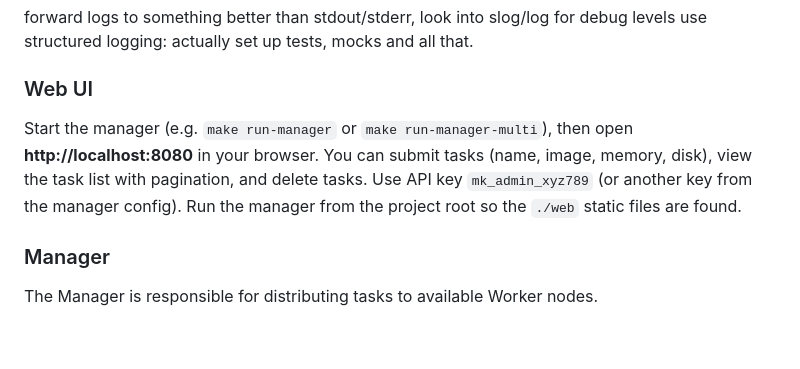
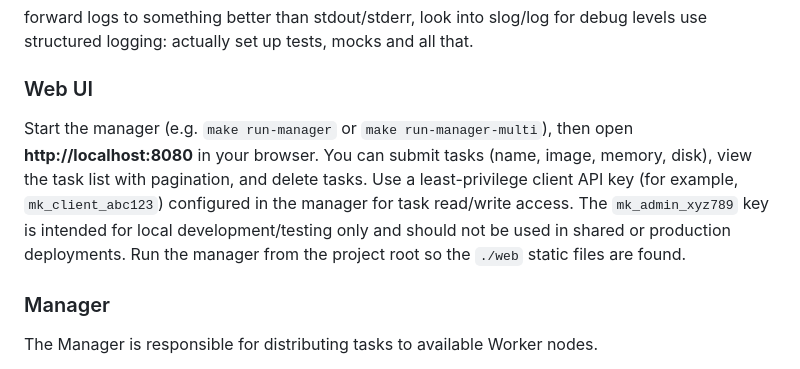
Before and after one commit to Bnjoroge1/minkube, a Markdown page: README.md, the part around the change. Rendered like a GitHub page; blank space fills up the shorter version.

Commit message:
Update README Web UI section to recommend least-privilege API key
Co-authored-by: Bnjoroge1 <46893322+Bnjoroge1@users.noreply.github.com>

```diff
--- a/README.md
+++ b/README.md
@@ -7,7 +7,7 @@ use structured logging:
 actually set up tests, mocks and all that.
 
 ### Web UI
-Start the manager (e.g. `make run-manager` or `make run-manager-multi`), then open **http://localhost:8080** in your browser. You can submit tasks (name, image, memory, disk), view the task list with pagination, and delete tasks. Use API key `mk_admin_xyz789` (or another key from the manager config). Run the manager from the project root so the `./web` static files are found.
+Start the manager (e.g. `make run-manager` or `make run-manager-multi`), then open **http://localhost:8080** in your browser. You can submit tasks (name, image, memory, disk), view the task list with pagination, and delete tasks. Use a least-privilege client API key (for example, `mk_client_abc123`) configured in the manager for task read/write access. The `mk_admin_xyz789` key is intended for local development/testing only and should not be used in shared or production deployments. Run the manager from the project root so the `./web` static files are found.
 
 ### Manager
 
```
